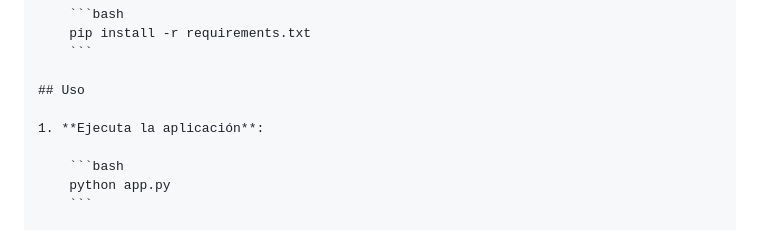
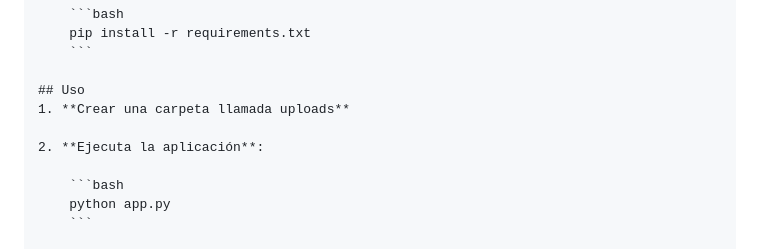
Before and after one commit to LuisFernando199/Comparador-excels, a Markdown page: README.md, the part around the change. Rendered like a GitHub page.

````diff
--- a/README.md
+++ b/README.md
@@ -38,8 +38,9 @@ Excel Comparator es una aplicación web creada con Flask que permite comparar do
     ```
 
 ## Uso
+1. **Crear una carpeta llamada uploads**
 
-1. **Ejecuta la aplicación**:
+2. **Ejecuta la aplicación**:
 
     ```bash
     python app.py
````
